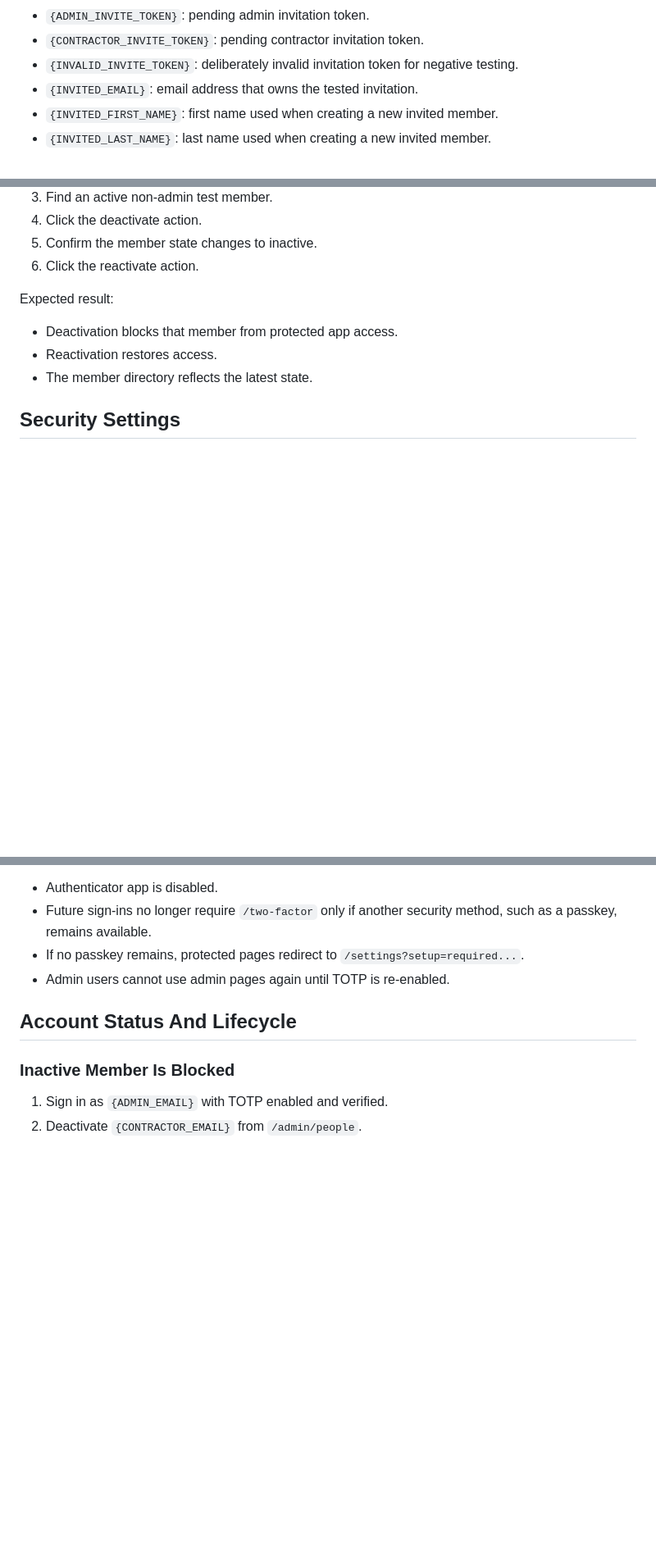
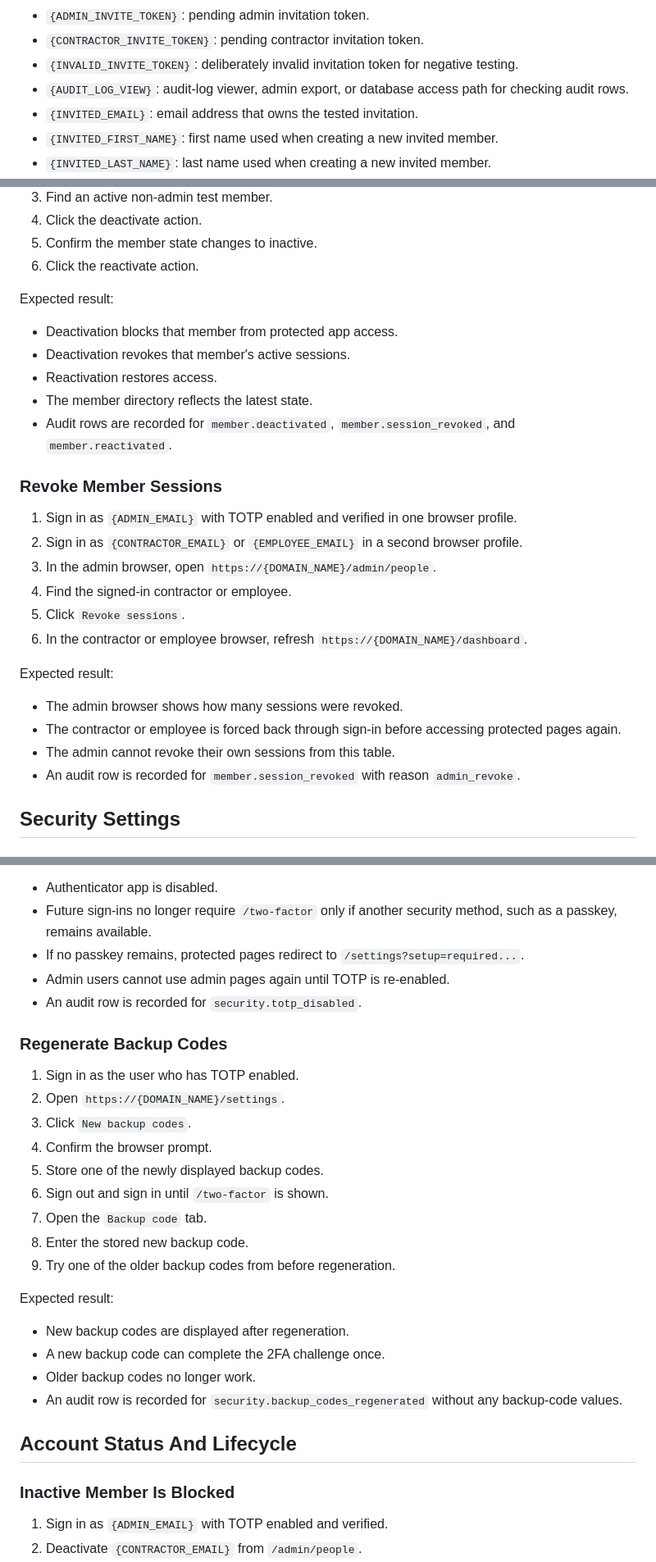
Before and after one commit to rolloutit/sheet-happens, a Markdown page: docs/manual-qa-test-plan.md, 3 parts joined by grey strips. Shown at 82% size. Rendered like a GitHub page; blank space fills up the shorter version.

Commit message:
docs(auth): document security audit QA coverage

```diff
--- a/docs/manual-qa-test-plan.md
+++ b/docs/manual-qa-test-plan.md
@@ -12,6 +12,8 @@ Replace placeholder values before sharing a concrete test run:
 - `{ADMIN_INVITE_TOKEN}`: pending admin invitation token.
 - `{CONTRACTOR_INVITE_TOKEN}`: pending contractor invitation token.
 - `{INVALID_INVITE_TOKEN}`: deliberately invalid invitation token for negative testing.
+- `{AUDIT_LOG_VIEW}`: audit-log viewer, admin export, or database access path for checking audit
+  rows.
 - `{INVITED_EMAIL}`: email address that owns the tested invitation.
 - `{INVITED_FIRST_NAME}`: first name used when creating a new invited member.
 - `{INVITED_LAST_NAME}`: last name used when creating a new invited member.
@@ -226,8 +230,27 @@ Expected result:
 Expected result:
 
 - Deactivation blocks that member from protected app access.
+- Deactivation revokes that member's active sessions.
 - Reactivation restores access.
 - The member directory reflects the latest state.
+- Audit rows are recorded for `member.deactivated`, `member.session_revoked`, and
+  `member.reactivated`.
+
+### Revoke Member Sessions
+
+1. Sign in as `{ADMIN_EMAIL}` with TOTP enabled and verified in one browser profile.
+2. Sign in as `{CONTRACTOR_EMAIL}` or `{EMPLOYEE_EMAIL}` in a second browser profile.
+3. In the admin browser, open `https://{DOMAIN_NAME}/admin/people`.
+4. Find the signed-in contractor or employee.
+5. Click `Revoke sessions`.
+6. In the contractor or employee browser, refresh `https://{DOMAIN_NAME}/dashboard`.
+
+Expected result:
+
+- The admin browser shows how many sessions were revoked.
+- The contractor or employee is forced back through sign-in before accessing protected pages again.
+- The admin cannot revoke their own sessions from this table.
+- An audit row is recorded for `member.session_revoked` with reason `admin_revoke`.
 
 ## Security Settings
 
@@ -410,6 +450,26 @@ Expected result:
   passkey, remains available.
 - If no passkey remains, protected pages redirect to `/settings?setup=required...`.
 - Admin users cannot use admin pages again until TOTP is re-enabled.
+- An audit row is recorded for `security.totp_disabled`.
+
+### Regenerate Backup Codes
+
+1. Sign in as the user who has TOTP enabled.
+2. Open `https://{DOMAIN_NAME}/settings`.
+3. Click `New backup codes`.
+4. Confirm the browser prompt.
+5. Store one of the newly displayed backup codes.
+6. Sign out and sign in until `/two-factor` is shown.
+7. Open the `Backup code` tab.
+8. Enter the stored new backup code.
+9. Try one of the older backup codes from before regeneration.
+
+Expected result:
+
+- New backup codes are displayed after regeneration.
+- A new backup code can complete the 2FA challenge once.
+- Older backup codes no longer work.
+- An audit row is recorded for `security.backup_codes_regenerated` without any backup-code values.
 
 ## Account Status And Lifecycle
 
```
Also changed, not shown: other parts of docs/manual-qa-test-plan.md (+21 -0 lines), docs/auth-user-management.md (+2 -2 lines).
